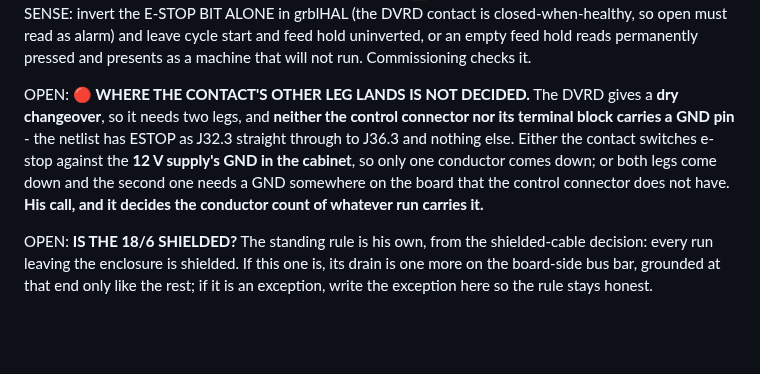
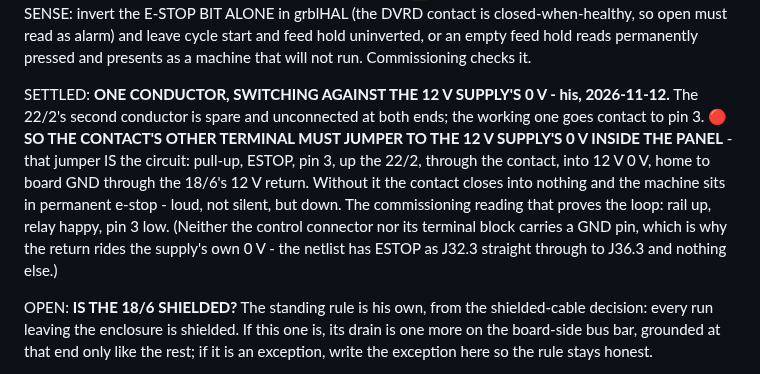
Before and after one commit to ioSenderV2/CNCBuild, a Markdown page: wiring/cabinet-power-and-grounding.md, the part around the change. Rendered like a GitHub page; blank space fills up the shorter version.

```diff
--- a/wiring/cabinet-power-and-grounding.md
+++ b/wiring/cabinet-power-and-grounding.md
@@ -1250,12 +1250,15 @@ DVRD contact is closed-when-healthy, so open must read as alarm) and leave cycle
 hold uninverted, or an empty feed hold reads permanently pressed and presents as a machine that
 will not run. Commissioning checks it.
 
-OPEN: 🔴 **WHERE THE CONTACT'S OTHER LEG LANDS IS NOT DECIDED.** The DVRD gives a **dry changeover**,
-so it needs two legs, and **neither the control connector nor its terminal block carries a GND pin** -
-the netlist has ESTOP as J32.3 straight through to J36.3 and nothing else. Either the contact
-switches e-stop against the **12 V supply's GND in the cabinet**, so only one conductor comes down;
-or both legs come down and the second one needs a GND somewhere on the board that the control
-connector does not have. **His call, and it decides the conductor count of whatever run carries it.**
+SETTLED: **ONE CONDUCTOR, SWITCHING AGAINST THE 12 V SUPPLY'S 0 V - his, 2026-11-12.** The 22/2's
+second conductor is spare and unconnected at both ends; the working one goes contact to pin 3.
+🔴 **SO THE CONTACT'S OTHER TERMINAL MUST JUMPER TO THE 12 V SUPPLY'S 0 V INSIDE THE PANEL** -
+that jumper IS the circuit: pull-up, ESTOP, pin 3, up the 22/2, through the contact, into 12 V
+0 V, home to board GND through the 18/6's 12 V return. Without it the contact closes into nothing
+and the machine sits in permanent e-stop - loud, not silent, but down. The commissioning reading
+that proves the loop: rail up, relay happy, pin 3 low. (Neither the control connector nor its
+terminal block carries a GND pin, which is why the return rides the supply's own 0 V - the
+netlist has ESTOP as J32.3 straight through to J36.3 and nothing else.)
 
 OPEN: **IS THE 18/6 SHIELDED?** The standing rule is his own, from the shielded-cable decision:
 every run leaving the enclosure is shielded. If this one is, its drain is one more on the
```
Also changed, not shown: STATUS.md (+10 -11 lines).
